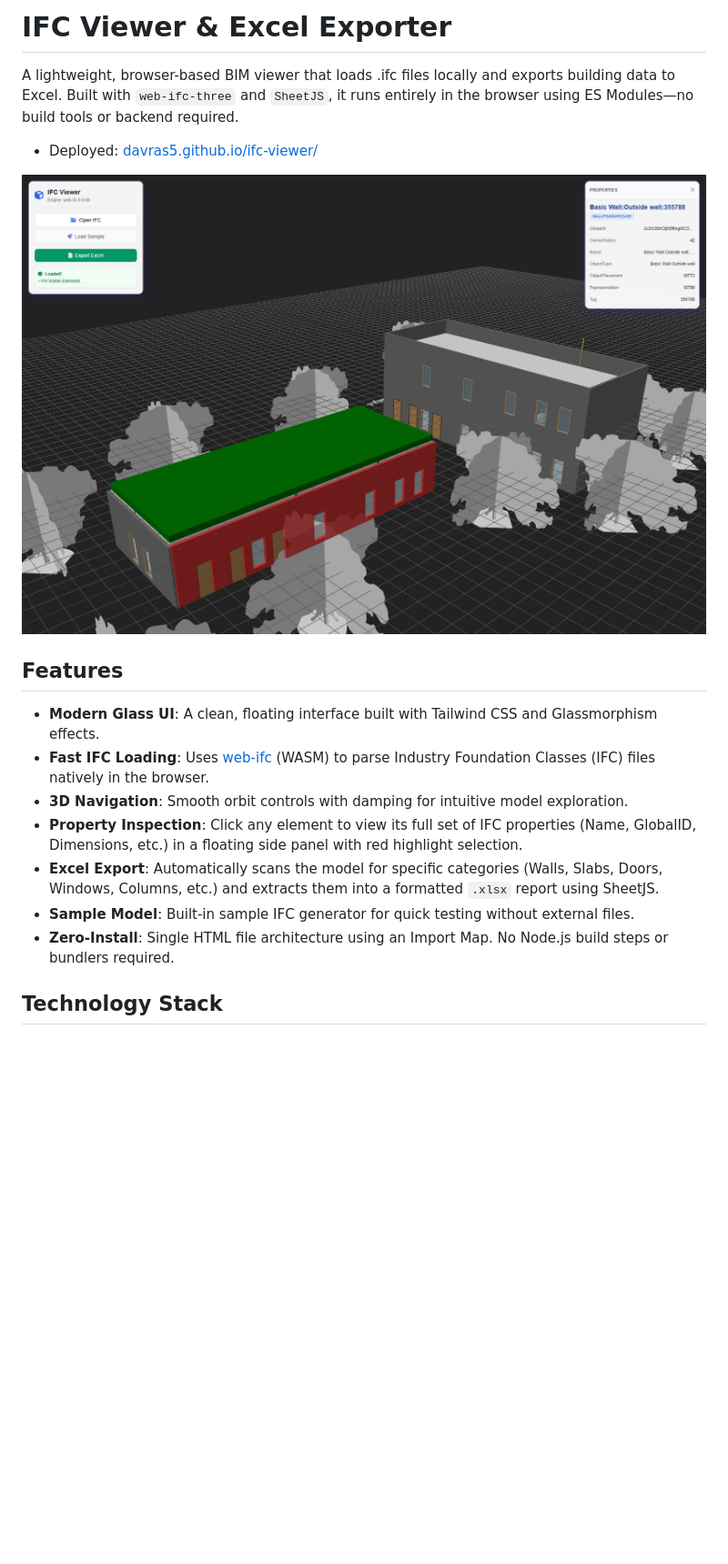
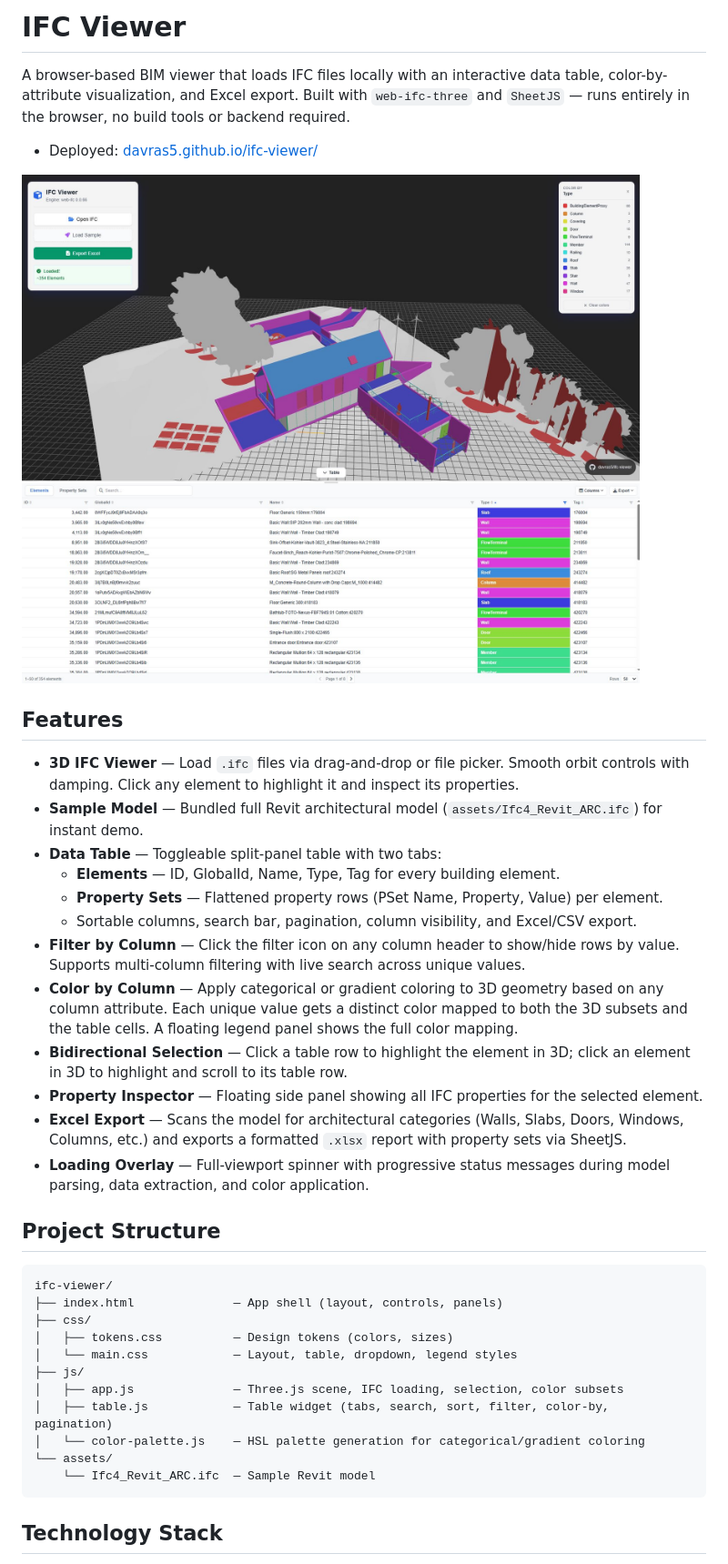
Before and after one commit to davras5/ifc-viewer, a Markdown page: README.md, the part around one of its changes. Shown at 91% size. Drawn GitHub-style; pictures changed too: Preview.JPG (deleted), assets/Preview1.jpg (added); blank space fills up the shorter version.

````diff
--- a/README.md
+++ b/README.md
@@ -1,20 +1,41 @@
-# IFC Viewer & Excel Exporter
+# IFC Viewer
 
-A lightweight, browser-based BIM viewer that loads .ifc files locally and exports building data to Excel. Built with `web-ifc-three` and `SheetJS`, it runs entirely in the browser using ES Modules—no build tools or backend required.
+A browser-based BIM viewer that loads IFC files locally with an interactive data table, color-by-attribute visualization, and Excel export. Built with `web-ifc-three` and `SheetJS` — runs entirely in the browser, no build tools or backend required.
 
 - Deployed: [davras5.github.io/ifc-viewer/](https://davras5.github.io/ifc-viewer/)
 
-![Preview](Preview.JPG)
+![Preview](assets/Preview1.jpg)
 
 ## Features
 
-- **Modern Glass UI**: A clean, floating interface built with Tailwind CSS and Glassmorphism effects.
-- **Fast IFC Loading**: Uses [web-ifc](https://github.com/thatopen/engine_web-ifc) (WASM) to parse Industry Foundation Classes (IFC) files natively in the browser.
-- **3D Navigation**: Smooth orbit controls with damping for intuitive model exploration.
-- **Property Inspection**: Click any element to view its full set of IFC properties (Name, GlobalID, Dimensions, etc.) in a floating side panel with red highlight selection.
-- **Excel Export**: Automatically scans the model for specific categories (Walls, Slabs, Doors, Windows, Columns, etc.) and extracts them into a formatted `.xlsx` report using SheetJS.
-- **Sample Model**: Built-in sample IFC generator for quick testing without external files.
-- **Zero-Install**: Single HTML file architecture using an Import Map. No Node.js build steps or bundlers required.
+- **3D IFC Viewer** — Load `.ifc` files via drag-and-drop or file picker. Smooth orbit controls with damping. Click any element to highlight it and inspect its properties.
+- **Sample Model** — Bundled full Revit architectural model (`assets/Ifc4_Revit_ARC.ifc`) for instant demo.
+- **Data Table** — Toggleable split-panel table with two tabs:
+  - **Elements** — ID, GlobalId, Name, Type, Tag for every building element.
+  - **Property Sets** — Flattened property rows (PSet Name, Property, Value) per element.
+  - Sortable columns, search bar, pagination, column visibility, and Excel/CSV export.
+- **Filter by Column** — Click the filter icon on any column header to show/hide rows by value. Supports multi-column filtering with live search across unique values.
+- **Color by Column** — Apply categorical or gradient coloring to 3D geometry based on any column attribute. Each unique value gets a distinct color mapped to both the 3D subsets and the table cells. A floating legend panel shows the full color mapping.
+- **Bidirectional Selection** — Click a table row to highlight the element in 3D; click an element in 3D to highlight and scroll to its table row.
+- **Property Inspector** — Floating side panel showing all IFC properties for the selected element.
+- **Excel Export** — Scans the model for architectural categories (Walls, Slabs, Doors, Windows, Columns, etc.) and exports a formatted `.xlsx` report with property sets via SheetJS.
+- **Loading Overlay** — Full-viewport spinner with progressive status messages during model parsing, data extraction, and color application.
+
+## Project Structure
+
+```
+ifc-viewer/
+├── index.html              — App shell (layout, controls, panels)
+├── css/
+│   ├── tokens.css          — Design tokens (colors, sizes)
+│   └── main.css            — Layout, table, dropdown, legend styles
+├── js/
+│   ├── app.js              — Three.js scene, IFC loading, selection, color subsets
+│   ├── table.js            — Table widget (tabs, search, sort, filter, color-by, pagination)
+│   └── color-palette.js    — HSL palette generation for categorical/gradient coloring
+└── assets/
+    └── Ifc4_Revit_ARC.ifc  — Sample Revit model
+```
 
 ## Technology Stack
 
````
Also changed, not shown: other parts of README.md (+12 -14 lines).
